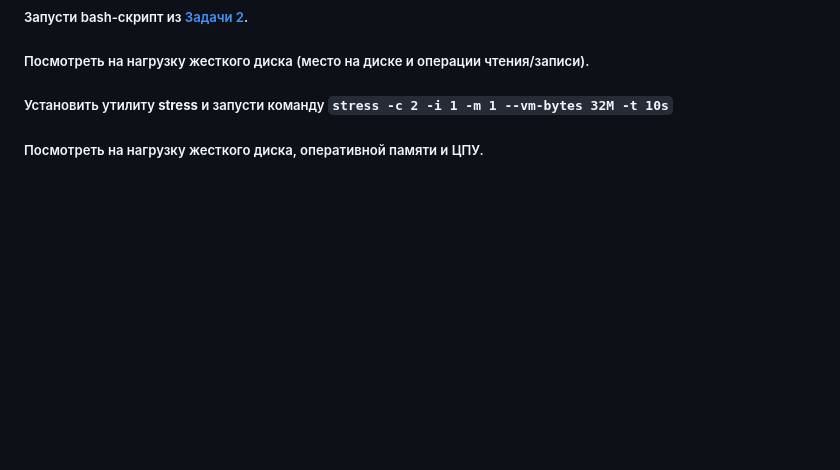
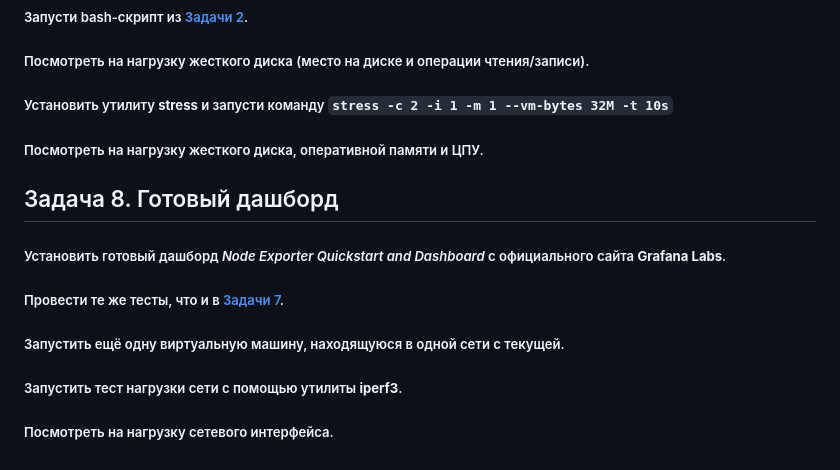
Before and after one commit to m3mpm/Linux_Monitoring_2, a Markdown page: README.md, the part around the change. Drawn GitHub-style; blank space fills up the shorter version.

Commit message:
README.md, add Task 8 description

```diff
--- a/README.md
+++ b/README.md
@@ -125,3 +125,15 @@ _При удалении по дате и времени создания пол
 ##### Установить утилиту **stress** и запусти команду `stress -c 2 -i 1 -m 1 --vm-bytes 32M -t 10s`
 
 ##### Посмотреть на нагрузку жесткого диска, оперативной памяти и ЦПУ.
+
+## Задача 8. Готовый дашборд
+
+##### Установить готовый дашборд _Node Exporter Quickstart and Dashboard_ с официального сайта **Grafana Labs**.
+
+##### Провести те же тесты, что и в [Задачи 7](#задача-7-prometheus-и-grafana).
+
+##### Запустить ещё одну виртуальную машину, находящуюся в одной сети с текущей.
+
+##### Запустить тест нагрузки сети с помощью утилиты **iperf3**.
+
+##### Посмотреть на нагрузку сетевого интерфейса.
```
